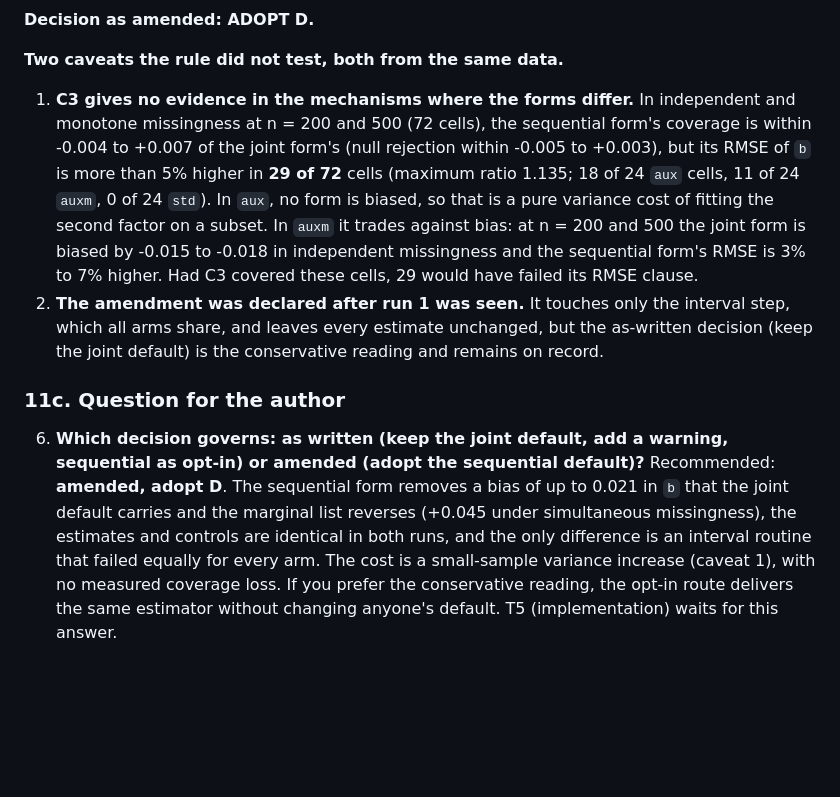
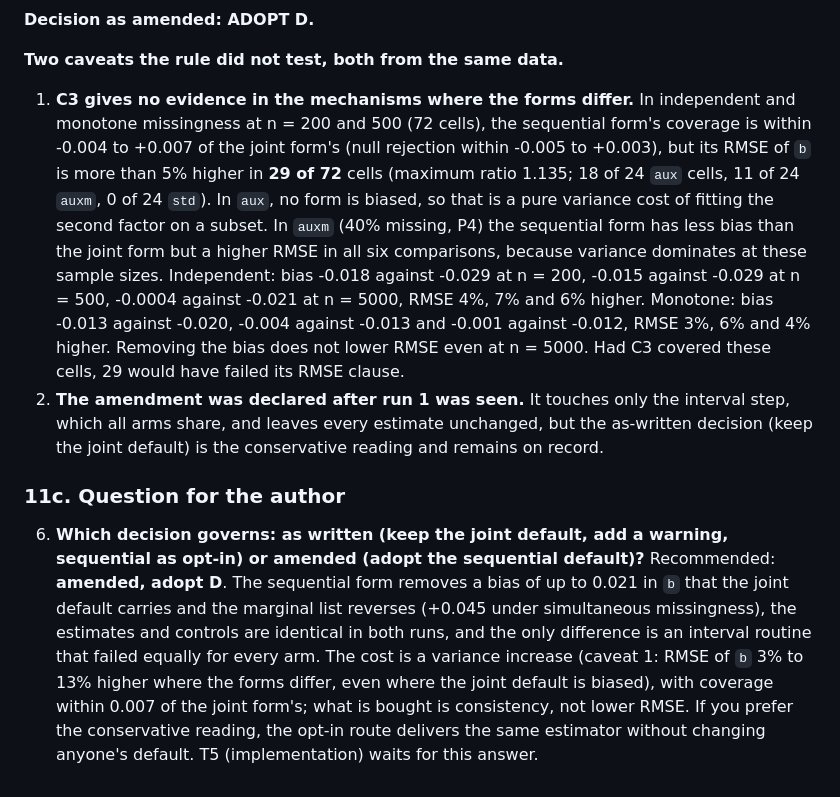
Before and after one commit to Data-Wise/missingmed, a Markdown page: docs/specs/SPEC-ipw-missingness-default-2026-10-09.md, the part around the change. Drawn GitHub-style; blank space fills up the shorter version.

Commit message:
docs(spec): correct the bias attribution in 11b (joint vs sequential at n = 200/500/5000)
Co-Authored-By: Claude Sonnet 5.5 <noreply@anthropic.com>

```diff
--- a/docs/specs/SPEC-ipw-missingness-default-2026-10-09.md
+++ b/docs/specs/SPEC-ipw-missingness-default-2026-10-09.md
@@ -194,9 +194,9 @@ Hopper job 4335160, 324 of 324 tasks completed, harness commit `ba614c4`, 810,00
 
 **Two caveats the rule did not test, both from the same data.**
 
-1. **C3 gives no evidence in the mechanisms where the forms differ.** In independent and monotone missingness at n = 200 and 500 (72 cells), the sequential form's coverage is within -0.004 to +0.007 of the joint form's (null rejection within -0.005 to +0.003), but its RMSE of `b` is more than 5% higher in **29 of 72** cells (maximum ratio 1.135; 18 of 24 `aux` cells, 11 of 24 `auxm`, 0 of 24 `std`). In `aux`, no form is biased, so that is a pure variance cost of fitting the second factor on a subset. In `auxm` it trades against bias: at n = 200 and 500 the joint form is biased by -0.015 to -0.018 in independent missingness and the sequential form's RMSE is 3% to 7% higher. Had C3 covered these cells, 29 would have failed its RMSE clause.
+1. **C3 gives no evidence in the mechanisms where the forms differ.** In independent and monotone missingness at n = 200 and 500 (72 cells), the sequential form's coverage is within -0.004 to +0.007 of the joint form's (null rejection within -0.005 to +0.003), but its RMSE of `b` is more than 5% higher in **29 of 72** cells (maximum ratio 1.135; 18 of 24 `aux` cells, 11 of 24 `auxm`, 0 of 24 `std`). In `aux`, no form is biased, so that is a pure variance cost of fitting the second factor on a subset. In `auxm` (40% missing, P4) the sequential form has less bias than the joint form but a higher RMSE in all six comparisons, because variance dominates at these sample sizes. Independent: bias -0.018 against -0.029 at n = 200, -0.015 against -0.029 at n = 500, -0.0004 against -0.021 at n = 5000, RMSE 4%, 7% and 6% higher. Monotone: bias -0.013 against -0.020, -0.004 against -0.013 and -0.001 against -0.012, RMSE 3%, 6% and 4% higher. Removing the bias does not lower RMSE even at n = 5000. Had C3 covered these cells, 29 would have failed its RMSE clause.
 2. **The amendment was declared after run 1 was seen.** It touches only the interval step, which all arms share, and leaves every estimate unchanged, but the as-written decision (keep the joint default) is the conservative reading and remains on record.
 
 ### 11c. Question for the author
 
-6. **Which decision governs: as written (keep the joint default, add a warning, sequential as opt-in) or amended (adopt the sequential default)?** Recommended: **amended, adopt D**. The sequential form removes a bias of up to 0.021 in `b` that the joint default carries and the marginal list reverses (+0.045 under simultaneous missingness), the estimates and controls are identical in both runs, and the only difference is an interval routine that failed equally for every arm. The cost is a small-sample variance increase (caveat 1), with no measured coverage loss. If you prefer the conservative reading, the opt-in route delivers the same estimator without changing anyone's default. T5 (implementation) waits for this answer.
+6. **Which decision governs: as written (keep the joint default, add a warning, sequential as opt-in) or amended (adopt the sequential default)?** Recommended: **amended, adopt D**. The sequential form removes a bias of up to 0.021 in `b` that the joint default carries and the marginal list reverses (+0.045 under simultaneous missingness), the estimates and controls are identical in both runs, and the only difference is an interval routine that failed equally for every arm. The cost is a variance increase (caveat 1: RMSE of `b` 3% to 13% higher where the forms differ, even where the joint default is biased), with coverage within 0.007 of the joint form's; what is bought is consistency, not lower RMSE. If you prefer the conservative reading, the opt-in route delivers the same estimator without changing anyone's default. T5 (implementation) waits for this answer.
```
